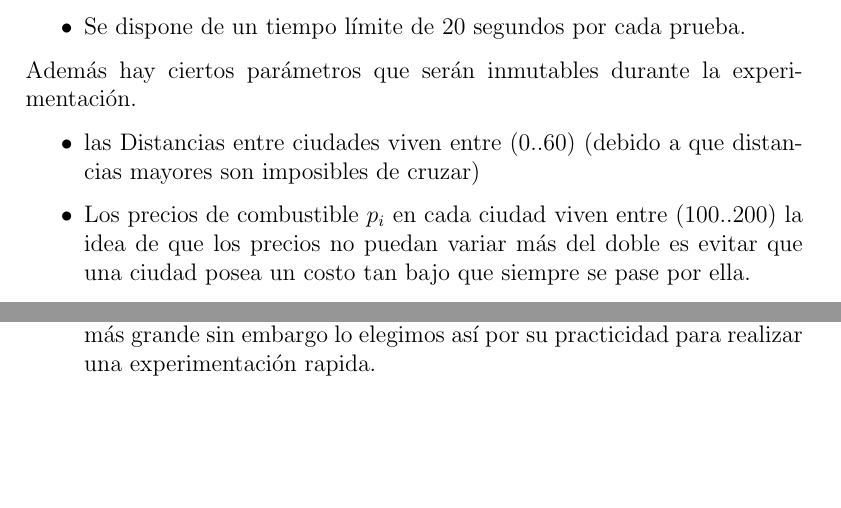
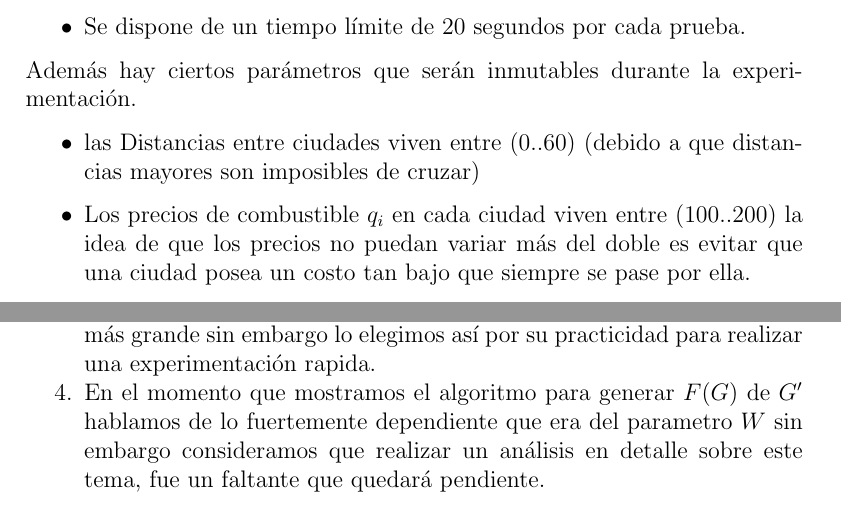
Before and after one commit to iglosiggio/algo3-tp2, a LaTeX document (informe.tex): two parts of pages 40 and 47 of 47, joined at a grey line, cut so that both start at the same text, the shorter picture padded with empty space. Compiled offline with pdfLaTeX.

Commit message:
informe, agregado item a conclusión, fix typo

```diff
--- a/informe.tex
+++ b/informe.tex
@@ -336,7 +336,7 @@ Además hay ciertos parámetros que serán inmutables durante la experimentació
 
 \begin{itemize}
 	\item las Distancias entre ciudades viven entre $(0..60)$ (debido a que distancias mayores son imposibles de cruzar)
-	\item Los precios de combustible $p_i$ en cada ciudad viven entre $(100..200)$ la idea de que los precios no puedan variar más del doble es evitar que una ciudad posea un costo tan bajo que siempre se pase por ella.
+	\item Los precios de combustible $q_i$ en cada ciudad viven entre $(100..200)$ la idea de que los precios no puedan variar más del doble es evitar que una ciudad posea un costo tan bajo que siempre se pase por ella.
 \end{itemize}
 
 
@@ -413,6 +413,8 @@ En un principio teniamos planteadas un scope mucho más grande con el proyecto,
 	\item Corroboramos que aquellos algoritmos que dependen de $m$ muestran una velocidad observable mejor, sin embargo no hicimos mucho análisis por ejemplo en probar ejecutar nuestros algoritmos con diferentes estructuras. Por ejemplo Floyd Warshall requiere como estructura una matriz. Sin embargo aclaramos que nuestra implementación de Bellman Ford es con lista de adyacencia. ¿Performaría mejor con una estructura de lista de aristas? es una de las preguntas que nos quedo en el tintero.
 
 	\item En el primer experimento, $n \in [3; 12]$ nos hubierá gustado tomar un $n$ más grande sin embargo lo elegimos así por su practicidad para realizar una experimentación rapida.
+
+	\item En el momento que mostramos el algoritmo para generar $F(G)$ de $G'$ hablamos de lo fuertemente dependiente que era del parametro $W$ sin embargo consideramos que realizar un análisis en detalle sobre este tema, fue un faltante que quedará pendiente.
 \end{enumerate}
 
 
```
